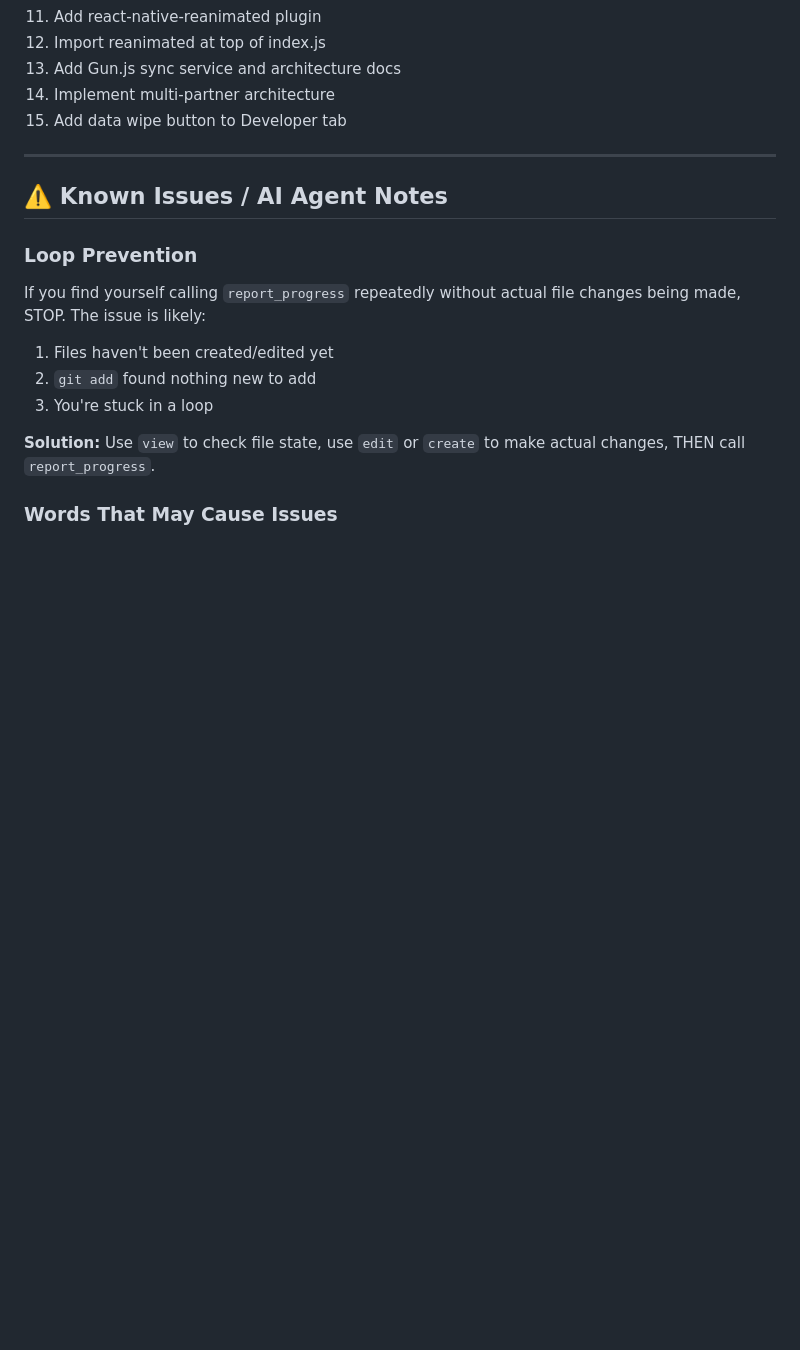
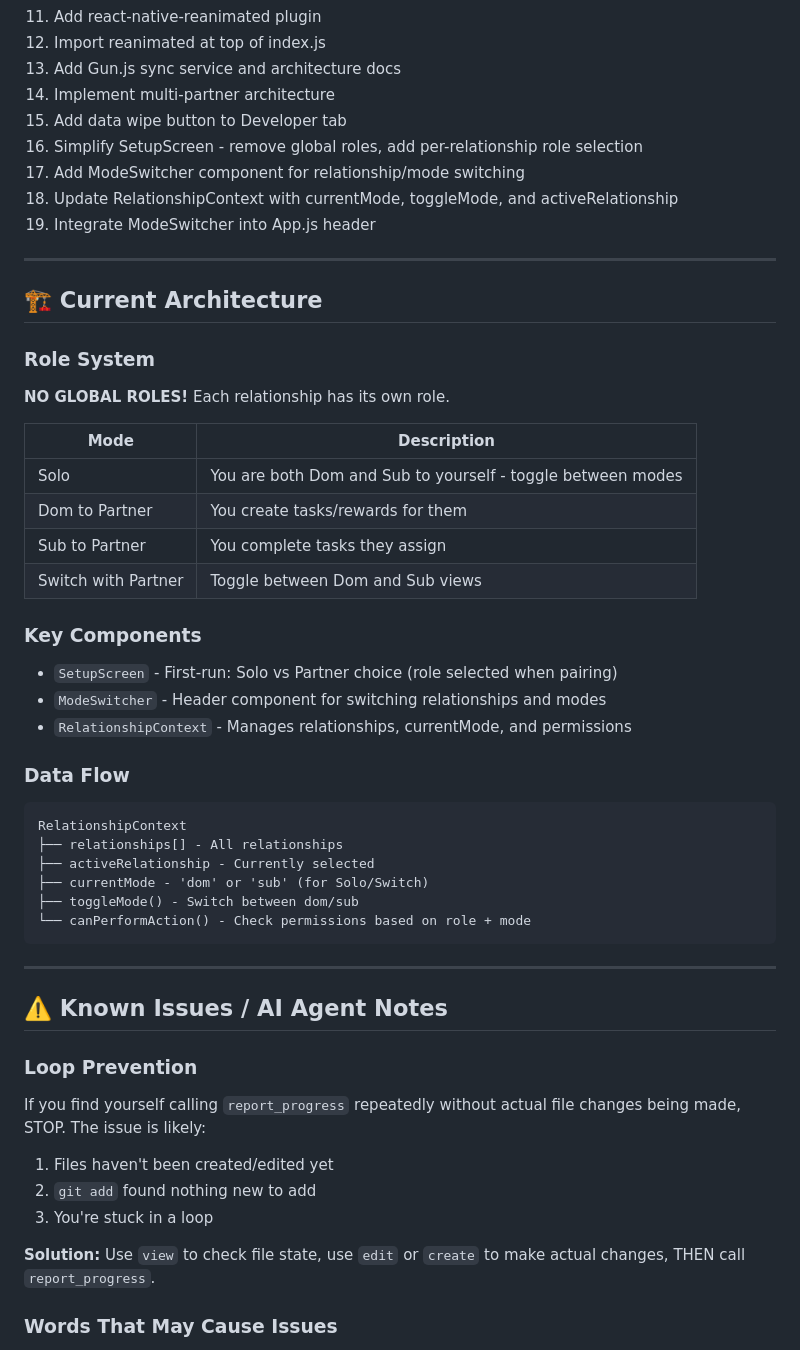
Before and after one commit to girlyguppy/HypKnotic, a Markdown page: docs/AI_DEVELOPMENT_LOG.md, the part around the change. GitHub-like rendering; blank space fills up the shorter version.

Commit message:
Update AI development log with current architecture
Co-authored-by: girlyguppy <87497640+girlyguppy@users.noreply.github.com>

````diff
--- a/docs/AI_DEVELOPMENT_LOG.md
+++ b/docs/AI_DEVELOPMENT_LOG.md
@@ -256,6 +256,39 @@ npx expo start --web --clear
 13. Add Gun.js sync service and architecture docs
 14. Implement multi-partner architecture
 15. Add data wipe button to Developer tab
+16. Simplify SetupScreen - remove global roles, add per-relationship role selection
+17. Add ModeSwitcher component for relationship/mode switching
+18. Update RelationshipContext with currentMode, toggleMode, and activeRelationship
+19. Integrate ModeSwitcher into App.js header
+
+---
+
+## 🏗️ Current Architecture
+
+### Role System
+**NO GLOBAL ROLES!** Each relationship has its own role.
+
+| Mode | Description |
+|------|-------------|
+| Solo | You are both Dom and Sub to yourself - toggle between modes |
+| Dom to Partner | You create tasks/rewards for them |
+| Sub to Partner | You complete tasks they assign |
+| Switch with Partner | Toggle between Dom and Sub views |
+
+### Key Components
+- `SetupScreen` - First-run: Solo vs Partner choice (role selected when pairing)
+- `ModeSwitcher` - Header component for switching relationships and modes
+- `RelationshipContext` - Manages relationships, currentMode, and permissions
+
+### Data Flow
+```
+RelationshipContext
+├── relationships[] - All relationships
+├── activeRelationship - Currently selected
+├── currentMode - 'dom' or 'sub' (for Solo/Switch)
+├── toggleMode() - Switch between dom/sub
+└── canPerformAction() - Check permissions based on role + mode
+```
 
 ---
 
````
